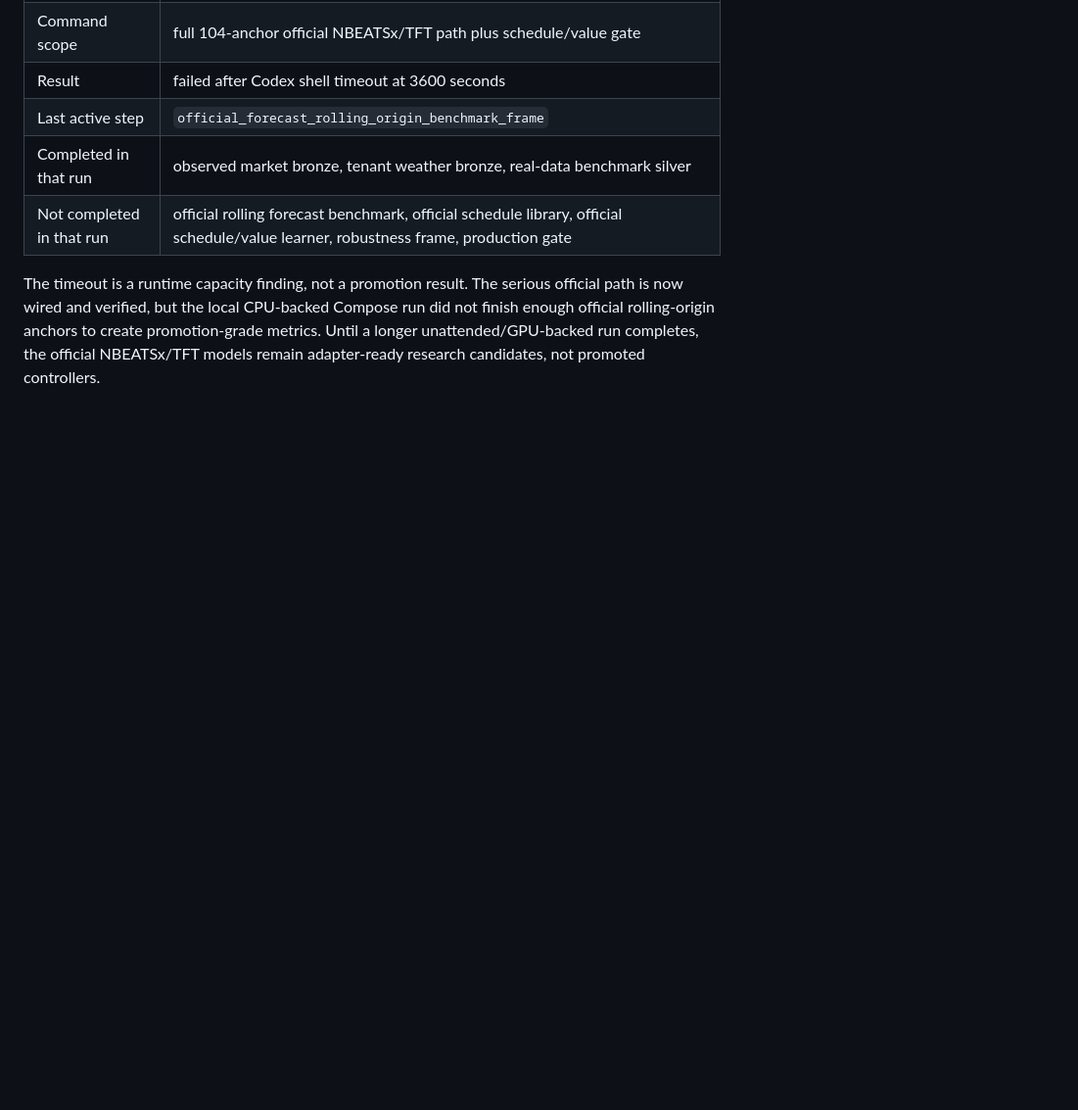
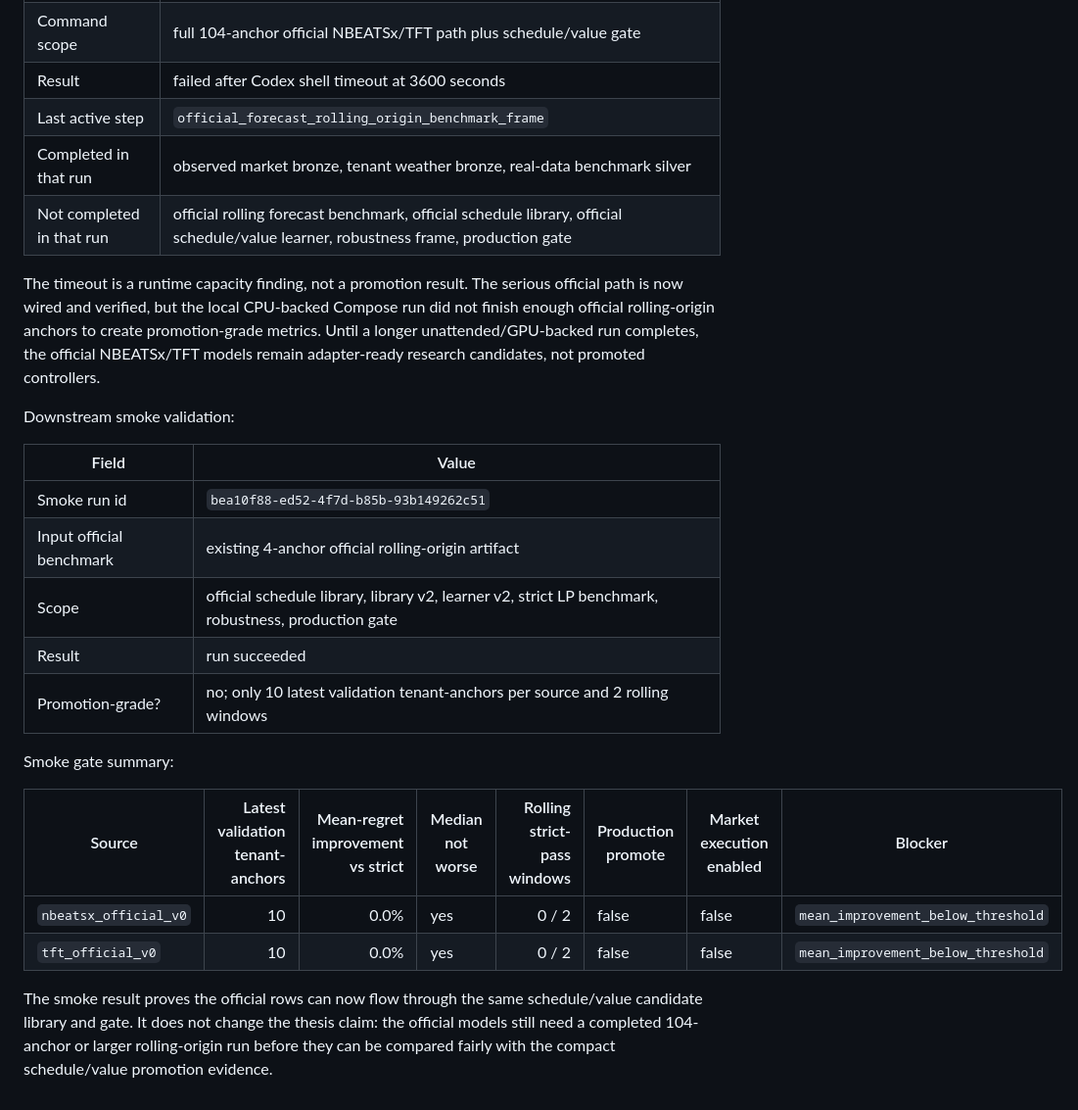
Before and after one commit to ilyafefelov/Diploma, a Markdown page: docs/technical/DFL_OFFICIAL_SCHEDULE_VALUE_PROMOTION.md, the part around the change. Shown at 98% size. Drawn GitHub-style; blank space fills up the shorter version.

Commit message:
docs: add official schedule value smoke evidence

```diff
--- a/docs/technical/DFL_OFFICIAL_SCHEDULE_VALUE_PROMOTION.md
+++ b/docs/technical/DFL_OFFICIAL_SCHEDULE_VALUE_PROMOTION.md
@@ -121,3 +121,26 @@ not finish enough official rolling-origin anchors to create promotion-grade
 metrics. Until a longer unattended/GPU-backed run completes, the official
 NBEATSx/TFT models remain adapter-ready research candidates, not promoted
 controllers.
+
+Downstream smoke validation:
+
+| Field | Value |
+|---|---|
+| Smoke run id | `bea10f88-ed52-4f7d-b85b-93b149262c51` |
+| Input official benchmark | existing 4-anchor official rolling-origin artifact |
+| Scope | official schedule library, library v2, learner v2, strict LP benchmark, robustness, production gate |
+| Result | run succeeded |
+| Promotion-grade? | no; only 10 latest validation tenant-anchors per source and 2 rolling windows |
+
+Smoke gate summary:
+
+| Source | Latest validation tenant-anchors | Mean-regret improvement vs strict | Median not worse | Rolling strict-pass windows | Production promote | Market execution enabled | Blocker |
+|---|---:|---:|---|---:|---|---|---|
+| `nbeatsx_official_v0` | 10 | 0.0% | yes | 0 / 2 | false | false | `mean_improvement_below_threshold` |
+| `tft_official_v0` | 10 | 0.0% | yes | 0 / 2 | false | false | `mean_improvement_below_threshold` |
+
+The smoke result proves the official rows can now flow through the same
+schedule/value candidate library and gate. It does not change the thesis claim:
+the official models still need a completed 104-anchor or larger rolling-origin
+run before they can be compared fairly with the compact schedule/value
+promotion evidence.
```
